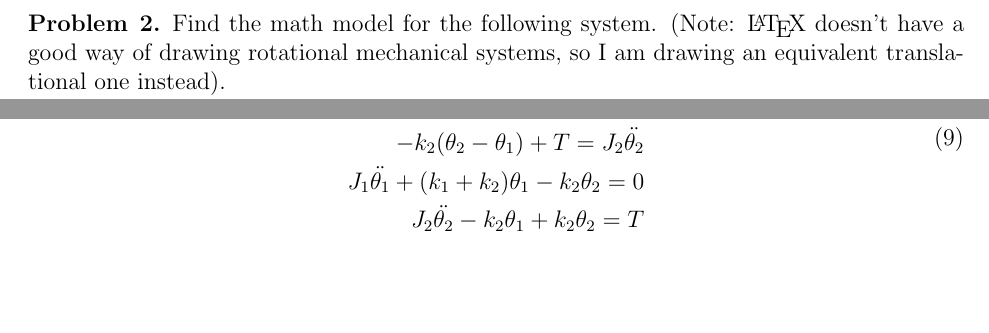
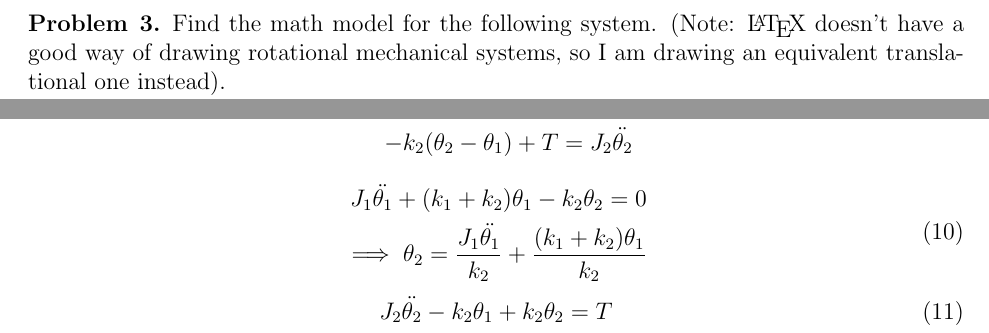
Before and after one commit to kumj2028/EEEN-5338-Digital-and-DSP-Based-Control, a LaTeX problem sheet (homework1/homework1.tex): two parts of page 3 of 3, joined at a grey line, cut so that both start at the same text, the shorter picture padded with empty space. Compiled offline with pdfLaTeX.

Commit message:
typo correction

```diff
--- a/homework1/homework1.tex
+++ b/homework1/homework1.tex
@@ -154,7 +154,7 @@ Taking the derivative of (4) and substituting in the results from (6) and (7), w
 \end{equation}
 \end{problem}
 \pagebreak
-\begin{problem}{2}
+\begin{problem}{3}
   Find the math model for the following system. (Note: \LaTeX \space doesn't have a good way of drawing rotational mechanical systems, so I am drawing an equivalent translational one instead).\\
   \begin{tikzpicture}[every node/.style={outer sep=0pt},thick,
     mass/.style={draw,thick},
@@ -191,10 +191,17 @@ Taking the derivative of (4) and substituting in the results from (6) and (7), w
     \begin{split}
       \sum{T} = J\alpha\\
       -k_1\theta_1+k_2(\theta_2-\theta_1)=J_1\ddot{\theta_1}\\
-      -k_2(\theta_2-\theta_1)+T=J_2\ddot{\theta_2}\\
-      J_1\ddot{\theta_1} + (k_1+k_2)\theta_1 - k_2\theta_2 = 0\\
-      J_2\ddot{\theta_2} - k_2\theta_1 + k_2\theta_2 = T\\
+      -k_2(\theta_2-\theta_1)+T=J_2\ddot{\theta_2}
     \end{split}
+   \end{equation}
+   \begin{equation}
+    \begin{split}
+    J_1\ddot{\theta_1} + (k_1+k_2)\theta_1 - k_2\theta_2 = 0\\
+    \implies \theta_2 = \frac{J_1\ddot{\theta_1}}{k_2} + \frac{(k_1+k_2)\theta_1}{k_2}
+    \end{split}
+   \end{equation}
+   \begin{equation}
+    J_2\ddot{\theta_2} - k_2\theta_1 + k_2\theta_2 = T
    \end{equation}
 
 \end{problem}
```
Also changed, not shown: homework1/homework1.pdf.
